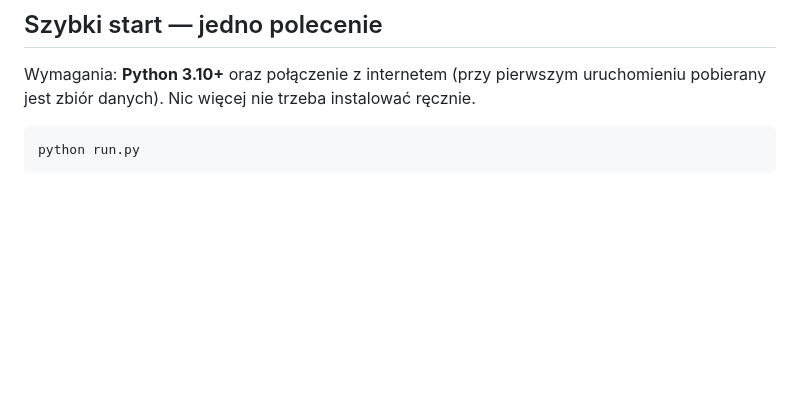
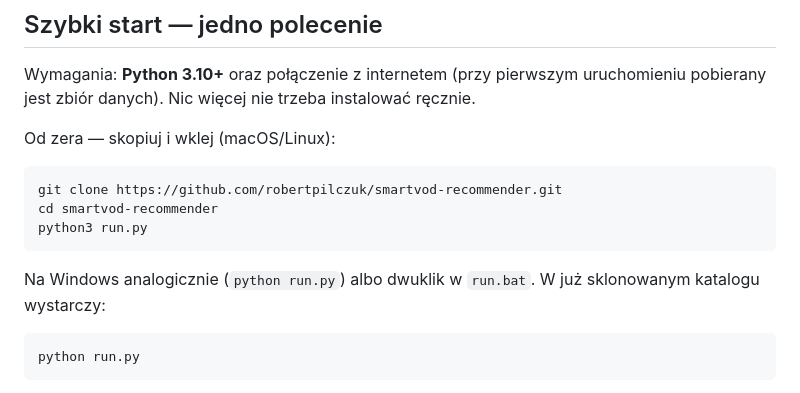
Before and after one commit to robertpilczuk/smartvod-recommender, a Markdown page: README.md, the part around the change. Drawn GitHub-style; blank space fills up the shorter version.

Commit message:
docs: add copy-paste clone-and-run quickstart block
Co-Authored-By: Claude Opus 4.8 <noreply@anthropic.com>

````diff
--- a/README.md
+++ b/README.md
@@ -13,6 +13,17 @@ Zespół: **Robert Pilczuk** i **Mateusz Pichur**. Prowadzący: mgr inż. Tomasz
 
 Wymagania: **Python 3.10+** oraz połączenie z internetem (przy pierwszym
 uruchomieniu pobierany jest zbiór danych). Nic więcej nie trzeba instalować ręcznie.
+
+Od zera — skopiuj i wklej (macOS/Linux):
+
+```bash
+git clone https://github.com/robertpilczuk/smartvod-recommender.git
+cd smartvod-recommender
+python3 run.py
+```
+
+Na Windows analogicznie (`python run.py`) albo dwuklik w `run.bat`. W już sklonowanym
+katalogu wystarczy:
 
 ```bash
 python run.py
````
